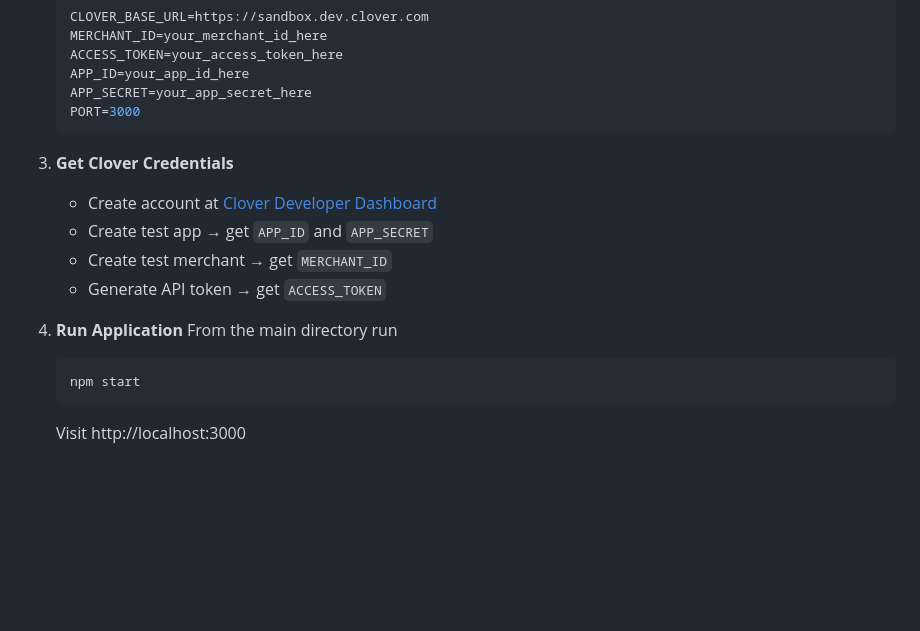
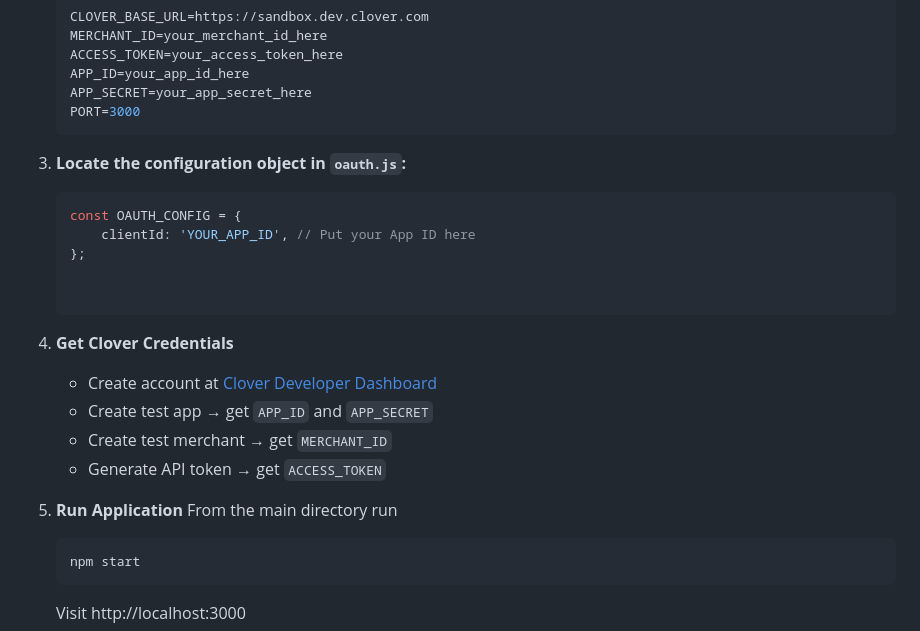
Before and after one commit to ravigoat010/SikkaAIProject, a Markdown page: README.md, the part around the change. Rendered like a GitHub page; blank space fills up the shorter version.

````diff
--- a/README.md
+++ b/README.md
@@ -60,13 +60,20 @@ That’s it! At this point, your Clover sandbox account and application are full
    PORT=3000
    ```
 
-3. **Get Clover Credentials**
+3. **Locate the configuration object in `oauth.js`:**
+   ```javascript
+   const OAUTH_CONFIG = {
+       clientId: 'YOUR_APP_ID', // Put your App ID here
+   };
+
+
+4. **Get Clover Credentials**
    - Create account at [Clover Developer Dashboard](https://sandbox.dev.clover.com/)
    - Create test app → get `APP_ID` and `APP_SECRET`
    - Create test merchant → get `MERCHANT_ID`
    - Generate API token → get `ACCESS_TOKEN`
 
-4. **Run Application**
+5. **Run Application**
    From the main directory run
    ```bash
    npm start
````
